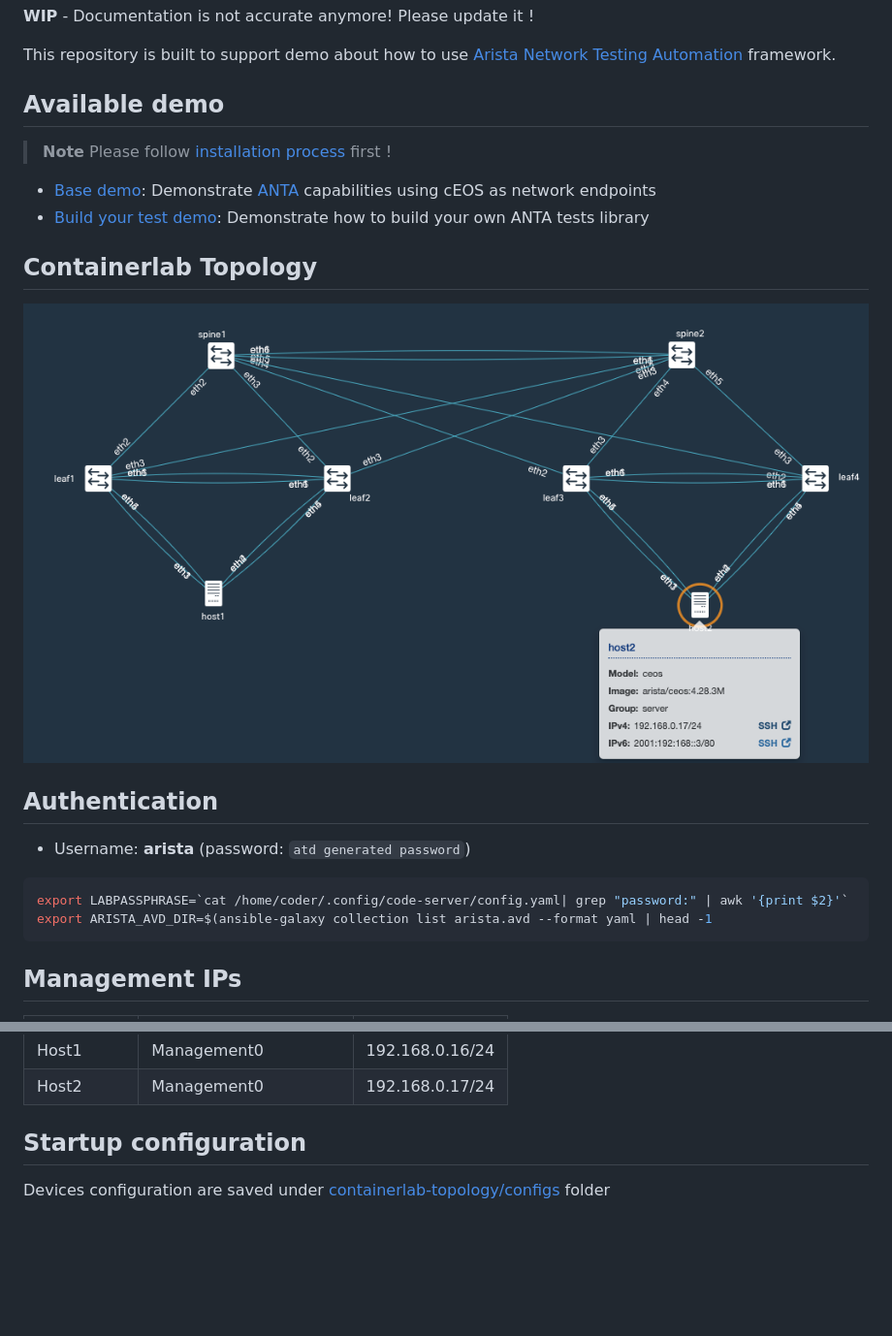
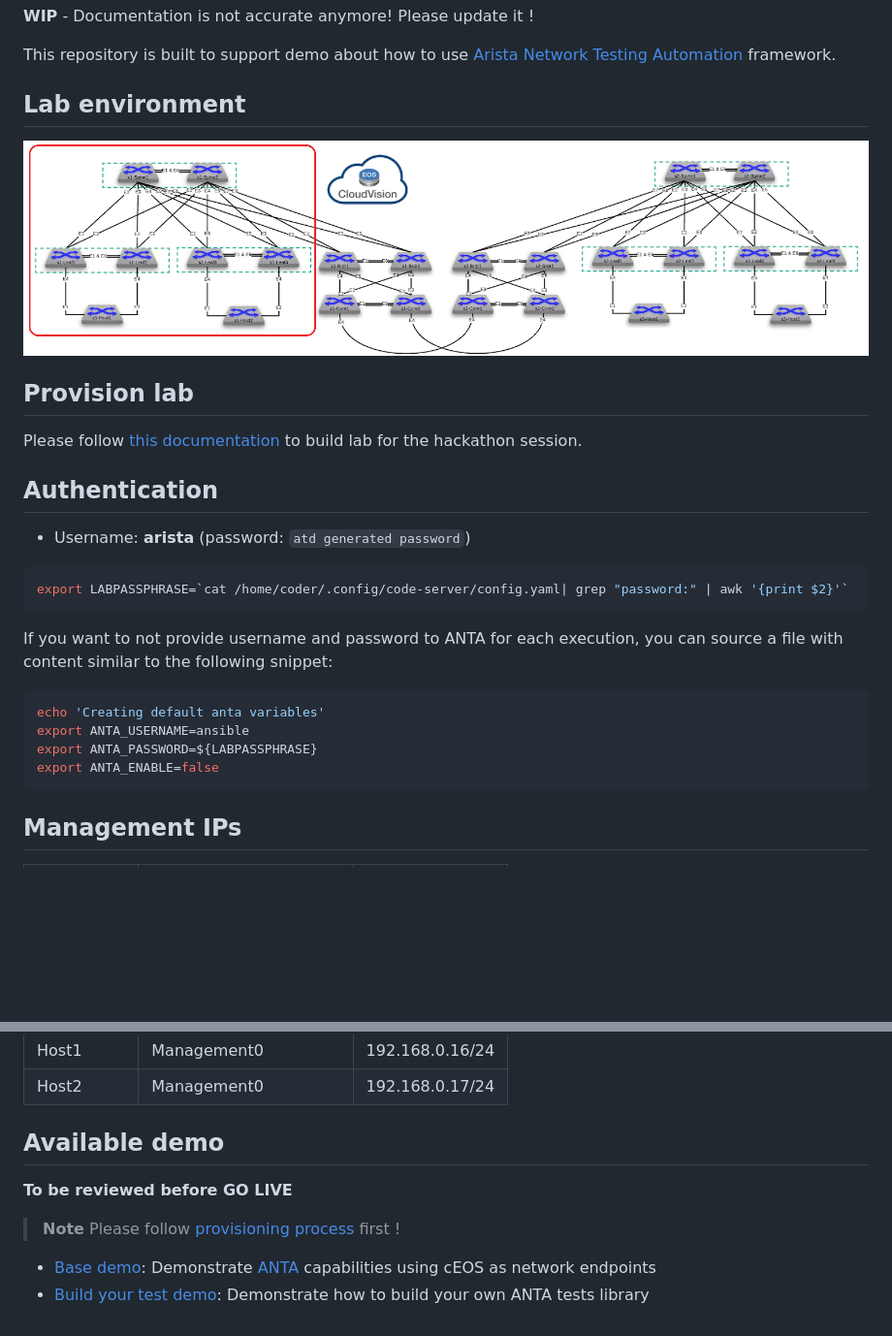
Before and after one commit to titom73/anta-malaga, a Markdown page: README.md, 2 parts joined by grey strips. Shown: that part at 97% size. GitHub-like rendering; pictures changed too: diagram.png (deleted), imgs/lab-topology.png (added); blank space fills up the shorter version.

````diff
--- a/README.md
+++ b/README.md
@@ -4,17 +4,13 @@ __WIP__ - Documentation is not accurate anymore! Please update it !
 
 This repository is built to support demo about how to use [Arista Network Testing Automation](https://www.anta.ninja) framework.
 
-## Available demo
+## Lab environment
 
-> **Note**
-> Please follow [installation process](./docs/installation.md) first !
+![atd-lab-topology](imgs/lab-topology.png)
 
-- [Base demo](docs/demo-base.md): Demonstrate [ANTA](www.anta.ninja) capabilities using cEOS as network endpoints
-- [Build your test demo](docs/demo-tests.md): Demonstrate how to build your own ANTA tests library
+## Provision lab
 
-## Containerlab Topology
-
-![atd-lab-topology](diagram.png)
+Please follow [this documentation](./docs/provisioning.md) to build lab for the hackathon session.
 
 ## Authentication
 
@@ -22,7 +18,15 @@ This repository is built to support demo about how to use [Arista Network Testin
 
 ```bash
 export LABPASSPHRASE=`cat /home/coder/.config/code-server/config.yaml| grep "password:" | awk '{print $2}'`
-export ARISTA_AVD_DIR=$(ansible-galaxy collection list arista.avd --format yaml | head -1
+```
+
+If you want to not provide username and password to ANTA for each execution, you can source a file with content similar to the following snippet:
+
+```bash
+echo 'Creating default anta variables'
+export ANTA_USERNAME=ansible
+export ANTA_PASSWORD=${LABPASSPHRASE}
+export ANTA_ENABLE=false
 ```
 
 ## Management IPs
@@ -38,6 +42,12 @@ export ARISTA_AVD_DIR=$(ansible-galaxy collection list arista.avd --format yaml
 | Host1    | Management0         | 192.168.0.16/24 |
 | Host2    | Management0         | 192.168.0.17/24 |
 
-## Startup configuration
+## Available demo
 
-Devices configuration are saved under [containerlab-topology/configs](containerlab-topology/configs) folder
+__To be reviewed before GO LIVE__
+
+> **Note**
+> Please follow [provisioning process](./docs/provisioning.md) first !
+
+- [Base demo](docs/demo-base.md): Demonstrate [ANTA](www.anta.ninja) capabilities using cEOS as network endpoints
+- [Build your test demo](docs/demo-tests.md): Demonstrate how to build your own ANTA tests library
````
Also changed, not shown: docs/installation.md (deleted, +0 -48 lines), docs/provisioning.md (added, +42 -0 lines), slides.md (added, +80 -0 lines), imgs/pexels-suzy-hazelwood-1226398.jpg (added), 2 other files.
